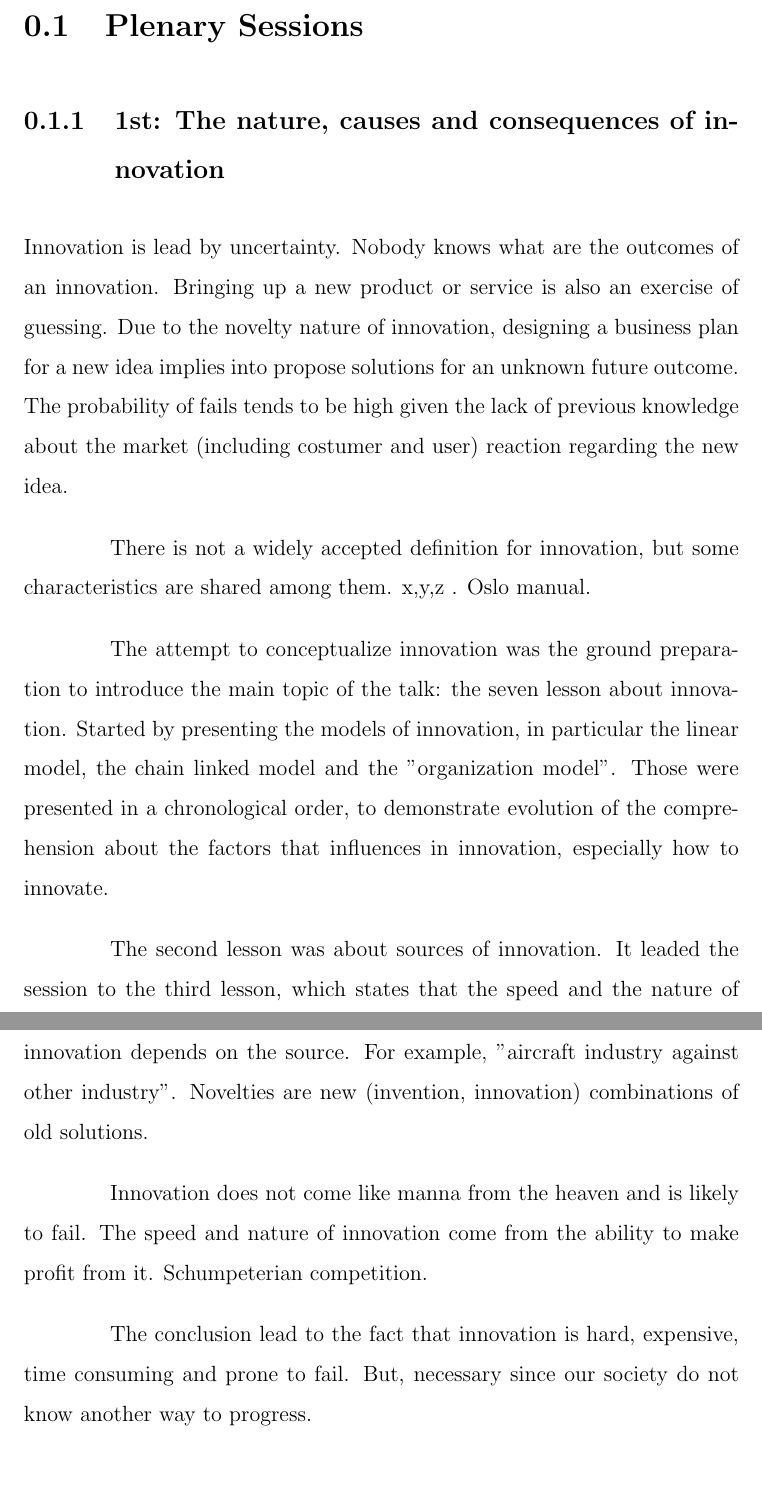
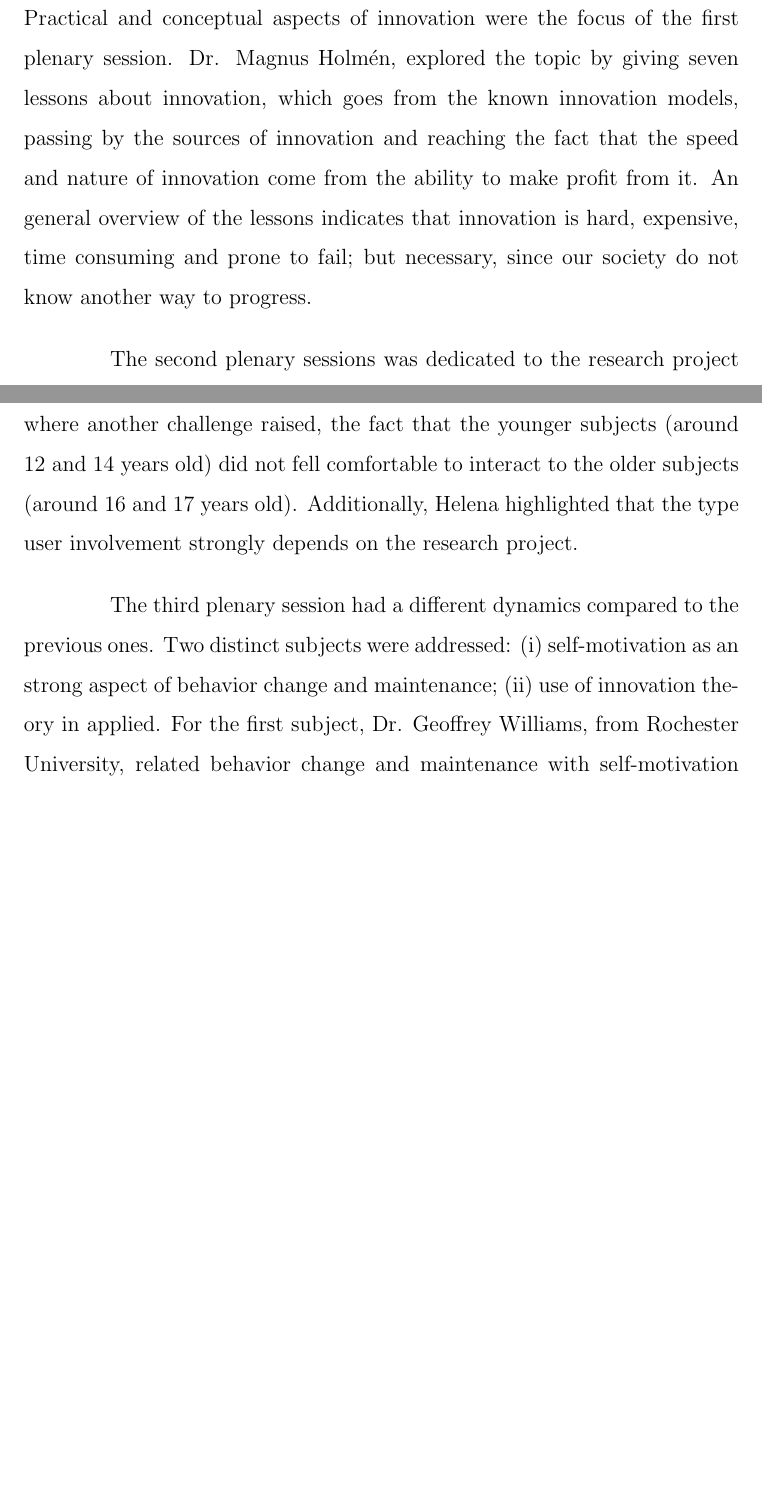
Before and after one commit to joaobentes/assigments, a LaTeX document (main.tex, which reads plenary-sessions.tex): two parts of pages 2 and 3 of 3 before the commit and two parts of pages 2 and 3 of 4 after it, joined at a grey line, cut at the place of the change, the shorter picture padded with empty space. Compiled offline with pdfLaTeX.

Commit message:
Plenary sessions are done, only references missing

```diff
--- a/plenary-sessions.tex
+++ b/plenary-sessions.tex
@@ -1,14 +1,11 @@
 \section{Plenary Sessions}
 
-\subsection{1st: The nature, causes and consequences of innovation}
+% 1st plenary: The nature, causes and consequences of innovation
 
-Innovation is lead by uncertainty. Nobody knows what are the outcomes of an innovation.
-Bringing up a new product or service is also an exercise of guessing.
-Due to the novelty nature of innovation, designing a business plan for a new idea implies into propose solutions for an unknown future outcome.
-The probability of fails tends to be high given the lack of previous knowledge about the market (including costumer and user) reaction regarding the new idea.
+Practical and conceptual aspects of innovation were the focus of the first plenary session.
+Dr. Magnus Holm\'{e}n, explored the topic by giving seven lessons about innovation, which goes from the known innovation models, passing by the sources of innovation and reaching the fact that the speed and nature of innovation come from the ability to make profit from it.
+An general overview of the lessons indicates that innovation is hard, expensive, time consuming and prone to fail; but necessary, since our society do not know another way to progress.
 
-There is not a widely accepted definition for innovation, but some characteristics are shared among them. x,y,z . Oslo manual.
+% 2nd plenary session
 
-The attempt to conceptualize innovation was the ground preparation to introduce the main topic of the talk: the seven lesson about innovation.
-Started by presenting the models of innovation, in particular the linear model, the chain linked model and the "organization model".
-Those were presented in a chronological order, to demonstrate evolution of the comprehension about the factors that influences in innovation, especially how to innovate.
+The second plenary sessions was dedicated to the research project UCARE\ref{}, which aims at developing a internet-based platform for CBT (Cognitive Behavioral Therapy), in short iCBT.
@@ -15,5 +16 @@ Those were presented in a chronological order, to demonstrate evolution of the c
 
-The second lesson was about sources of innovation.
-It leaded the session to the third lesson, which states that the speed and the nature of innovation depends on the source.
-For example, "aircraft industry against other industry".
-Novelties are new (invention, innovation) combinations of old solutions.
@@ -20,6 +20,8 @@ Novelties are new (invention, innovation) combinations of old solutions.
+Only fourteen subjects attended the discussion meetings, where another challenge raised, the fact that the younger subjects (around 12 and 14 years old) did not fell comfortable to interact to the older subjects (around 16 and 17 years old).
+Additionally, Helena highlighted that the type user involvement strongly depends on the research project.
 
-Innovation does not come like manna from the heaven and is likely to fail.
-The speed and nature of innovation come from the ability to make profit from it.
-Schumpeterian competition.
+% 3rd plenary session
 
-The conclusion lead to the fact that innovation is hard, expensive, time consuming and prone to fail. But, necessary since our society do not know another way to progress.
+The third plenary session had a different dynamics compared to the previous ones.
+Two distinct subjects were addressed: (i) self-motivation as an strong aspect of behavior change and maintenance; (ii) use of innovation theory in applied.
+For the first subject, Dr. Geoffrey Williams, from Rochester University, related behavior change and maintenance with self-motivation theory.
```
Also changed, not shown: plenary-sessions.tex (16 more changed lines).
